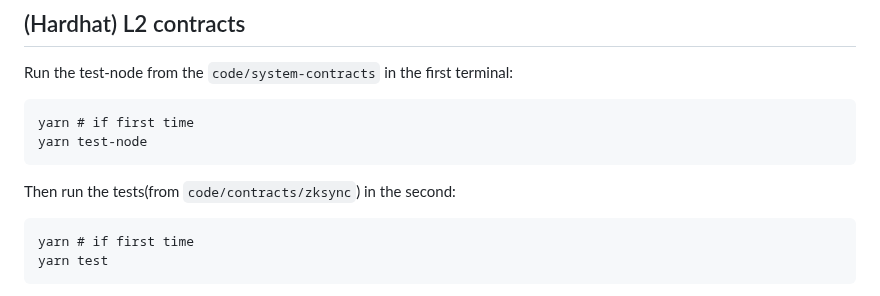
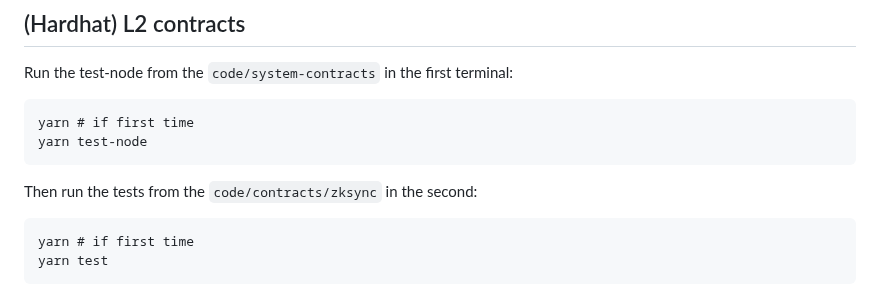
Before and after one commit to code-423n4/2024-03-zksync, a Markdown page: README.md, the part around the change. GitHub-like rendering.

Commit message:
Update README.md
Co-authored-by: Stanislav Bezkorovainyi <stanislavbezkor@gmail.com>

````diff
--- a/README.md
+++ b/README.md
@@ -396,7 +396,7 @@ yarn # if first time
 yarn test-node
 ```
 
-Then run the tests(from `code/contracts/zksync`) in the second:
+Then run the tests from the `code/contracts/zksync` in the second:
 ```
 yarn # if first time
 yarn test
````
